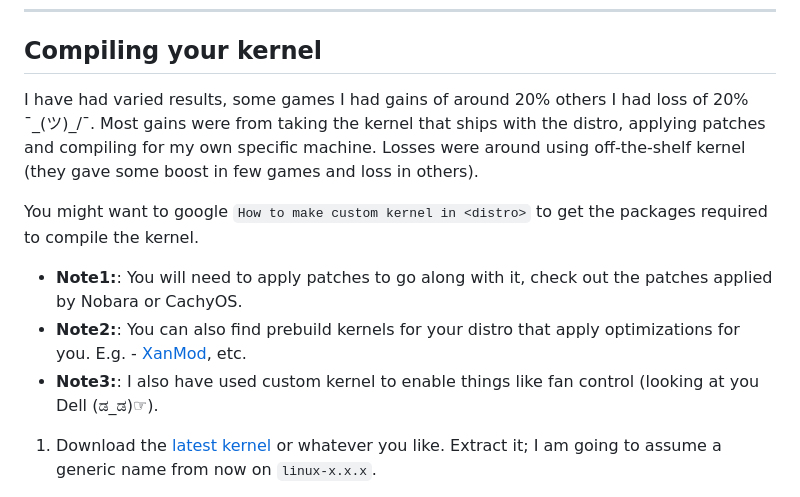
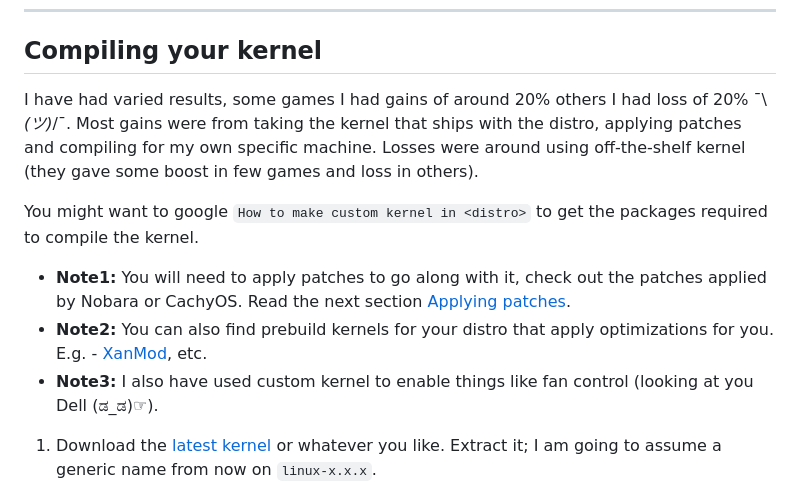
Before and after one commit to sn99/Optimizing-linux, a Markdown page: README.md, the part around one of its changes. GitHub-like rendering.

```diff
--- a/README.md
+++ b/README.md
@@ -35,16 +35,17 @@ had a varied hardware setup with Intel, AMD and NVIDIA.
 
 ## Compiling your kernel
 
-I have had varied results, some games I had gains of around 20% others I had loss of 20% ¯\_(ツ)_/¯. Most gains were
+I have had varied results, some games I had gains of around 20% others I had loss of 20% ¯\\_(ツ)_/¯. Most gains were
 from taking the kernel that ships with the distro, applying patches and compiling for my own specific machine. Losses
 were around using off-the-shelf kernel (they gave some boost in few games and loss in others).
 
 You might want to google `How to make custom kernel in <distro>` to get the packages required to compile the kernel.
 
-- **Note1:**: You will need to apply patches to go along with it, check out the patches applied by Nobara or CachyOS.
-- **Note2:**: You can also find prebuild kernels for your distro that apply optimizations for you.
+- **Note1:** You will need to apply patches to go along with it, check out the patches applied by Nobara or CachyOS.
+  Read the next section [Applying patches](#applying-patches).
+- **Note2:** You can also find prebuild kernels for your distro that apply optimizations for you.
   E.g. - [XanMod](https://xanmod.org/), etc.
-- **Note3:**: I also have used custom kernel to enable things like fan control (looking at you Dell (ಡ_ಡ)☞).
+- **Note3:** I also have used custom kernel to enable things like fan control (looking at you Dell (ಡ_ಡ)☞).
 
 1. Download the [latest kernel](https://www.kernel.org/) or whatever you like. Extract it; I am going to assume a
    generic name from now on `linux-x.x.x`.
```
Also changed, not shown: other parts of README.md (+1 -0 lines).
